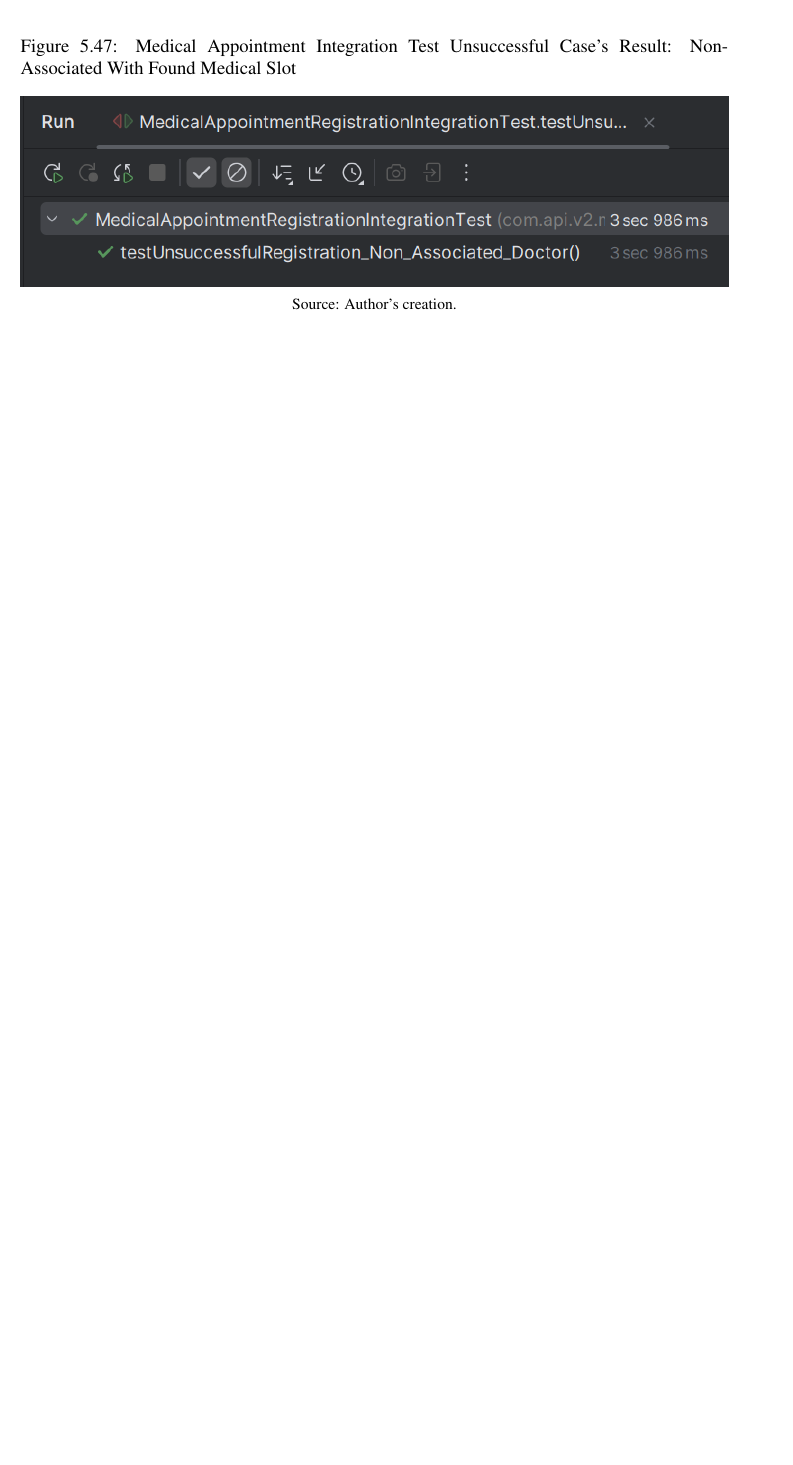
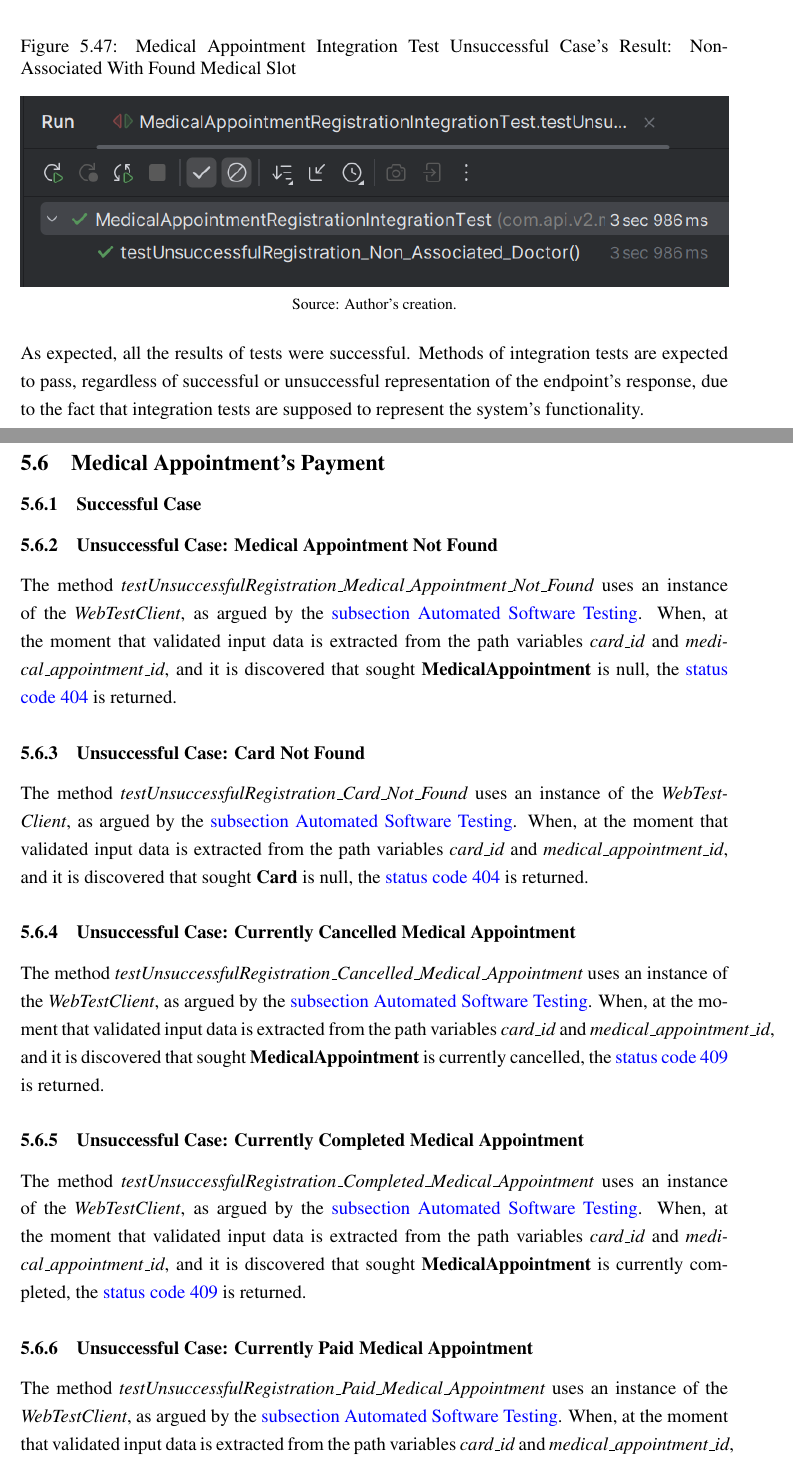
Before and after one commit to LazaroDamasceno/Dissertacao-Mestrado, a LaTeX document (main.tex, which reads integration_tests.tex): part of page 83 of 105 before the commit and two parts of pages 83 and 84 of 107 after it, the two joined at a grey line, cut so that both start at the same text, the shorter picture padded with empty space. Compiled offline with pdfLaTeX.

Commit message:
Changed integration_tests and created gitignore

```diff
--- a/integration_tests.tex
+++ b/integration_tests.tex
@@ -722,3 +722,32 @@ The method \textit{testUnsuccessfulRegistration\_Doctor\_Self\_Booking} uses an
 \end{figure}
 
 As expected, all the results of tests were successful. Methods of integration tests are expected to pass, regardless of successful or unsuccessful representation of the endpoint's response, due to the fact that integration tests are supposed to represent the system's functionality.
+
+\subsection{Medical Appointment's Payment}
+
+\subsubsection{Successful Case}
+
+\subsubsection{Unsuccessful Case: Medical Appointment Not Found}
+
+The method \textit{testUnsuccessfulRegistration\_Medical\_Appointment\_Not\_Found} uses an instance of the \textit{WebTestClient}, as argued by the \hyperref[subsection:automated_software_testing]{subsection Automated Software Testing}. When, at the moment that validated input data is extracted from the path variables \textit{card\_id}  and \textit{medical\_appointment\_id}, and it is discovered that sought \textbf{MedicalAppointment} is null, the \hyperref[tab:summary_http_status_codes]{status code 404} is returned.
+
+\subsubsection{Unsuccessful Case: Card Not Found}
+
+The method \textit{testUnsuccessfulRegistration\_Card\_Not\_Found} uses an instance of the \textit{WebTestClient}, as argued by the \hyperref[subsection:automated_software_testing]{subsection Automated Software Testing}. When, at the moment that validated input data is extracted from the path variables \textit{card\_id}  and \textit{medical\_appointment\_id}, and it is discovered that sought \textbf{Card} is null, the \hyperref[tab:summary_http_status_codes]{status code 404} is returned.
+
+
+\subsubsection{Unsuccessful Case: Currently Cancelled Medical Appointment}
+
+The method \textit{testUnsuccessfulRegistration\_Cancelled\_Medical\_Appointment} uses an instance of the \textit{WebTestClient}, as argued by the \hyperref[subsection:automated_software_testing]{subsection Automated Software Testing}. When, at the moment that validated input data is extracted from the path variables \textit{card\_id}  and \textit{medical\_appointment\_id}, and it is discovered that sought \textbf{MedicalAppointment} is currently cancelled, the \hyperref[tab:summary_http_status_codes]{status code 409} is returned.
+
+\subsubsection{Unsuccessful Case: Currently Completed Medical Appointment}
+
+The method \textit{testUnsuccessfulRegistration\_Completed\_Medical\_Appointment} uses an instance of the \textit{WebTestClient}, as argued by the \hyperref[subsection:automated_software_testing]{subsection Automated Software Testing}. When, at the moment that validated input data is extracted from the path variables \textit{card\_id}  and \textit{medical\_appointment\_id}, and it is discovered that sought \textbf{MedicalAppointment} is currently completed, the \hyperref[tab:summary_http_status_codes]{status code 409} is returned.
+
+\subsubsection{Unsuccessful Case: Currently Paid Medical Appointment}
+
+The method \textit{testUnsuccessfulRegistration\_Paid\_Medical\_Appointment} uses an instance of the \textit{WebTestClient}, as argued by the \hyperref[subsection:automated_software_testing]{subsection Automated Software Testing}. When, at the moment that validated input data is extracted from the path variables \textit{card\_id}  and \textit{medical\_appointment\_id}, and it is discovered that sought \textbf{MedicalAppointment} is currently paid, the \hyperref[tab:summary_http_status_codes]{status code 409} is returned.
+
+\subsubsection{Summary of Results}
+
+As expected, all the results of tests were successful. Methods of integration tests are expected to pass, regardless of successful or unsuccessful representation of the endpoint's response, due to the fact that integration tests are supposed to represent the system's functionality.
```
Also changed, not shown: main.bbl (deleted), 24 other files.
